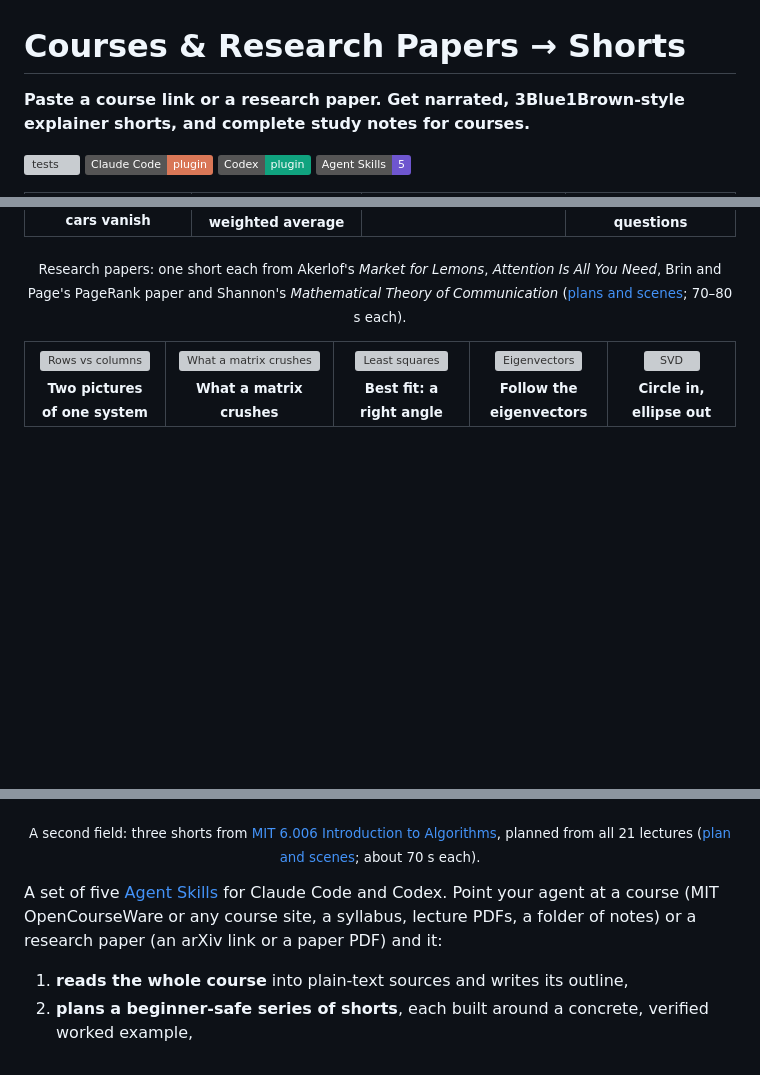
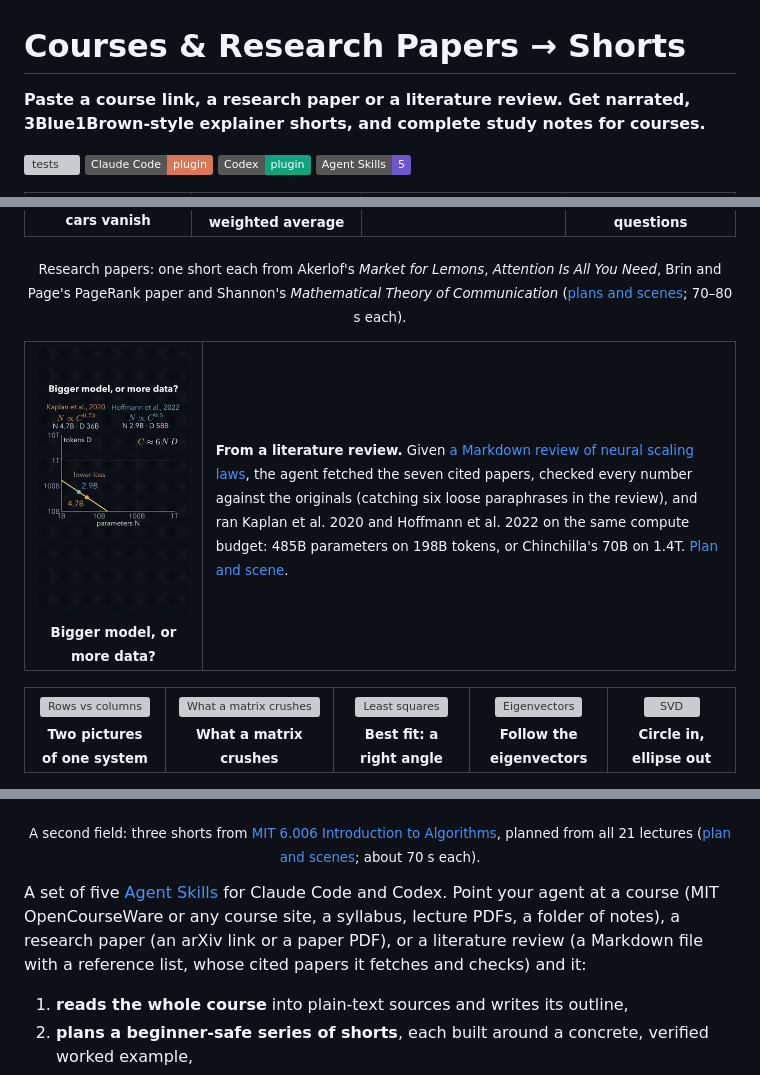
Before and after one commit to arav31/CourseToShortsSkills, a Markdown page: README.md, 3 parts joined by grey strips. GitHub-like rendering; pictures changed too: docs/media/review-scaling-laws.gif (added); badges without logos; blank space fills up the shorter version; grey boxes are pictures that could not be loaded.

```diff
--- a/README.md
+++ b/README.md
@@ -1,6 +1,6 @@
 # Courses & Research Papers → Shorts
 
-**Paste a course link or a research paper. Get narrated, 3Blue1Brown-style explainer shorts, and complete study notes for courses.**
+**Paste a course link, a research paper or a literature review. Get narrated, 3Blue1Brown-style explainer shorts, and complete study notes for courses.**
 
 [![tests](https://github.com/arav31/CourseToShortsSkills/actions/workflows/tests.yml/badge.svg)](https://github.com/arav31/CourseToShortsSkills/actions/workflows/tests.yml)
 ![Claude Code plugin](https://img.shields.io/badge/Claude%20Code-plugin-d97757)
@@ -17,6 +17,13 @@
 </table>
 
 <p align="center"><sub>Research papers: one short each from Akerlof's <i>Market for Lemons</i>, <i>Attention Is All You Need</i>, Brin and Page's PageRank paper and Shannon's <i>Mathematical Theory of Communication</i> (<a href="examples/papers/">plans and scenes</a>; 70–80 s each).</sub></p>
+
+<table>
+<tr>
+<td align="center" width="25%"><a href="docs/media/review-scaling-laws.mp4"><img src="docs/media/review-scaling-laws.gif" width="170" alt="Bigger model, or more data?"></a><br><sub><b>Bigger model, or more data?</b></sub></td>
+<td width="75%"><sub><b>From a literature review.</b> Given <a href="examples/reviews/scaling-laws/review.md">a Markdown review of neural scaling laws</a>, the agent fetched the seven cited papers, checked every number against the originals (catching six loose paraphrases in the review), and ran Kaplan et al. 2020 and Hoffmann et al. 2022 on the same compute budget: 485B parameters on 198B tokens, or Chinchilla's 70B on 1.4T. <a href="examples/reviews/scaling-laws/">Plan and scene</a>.</sub></td>
+</tr>
+</table>
 
 <table>
 <tr>
@@ -54,8 +61,9 @@
 <p align="center"><sub>A second field: three shorts from <a href="https://ocw.mit.edu/courses/6-006-introduction-to-algorithms-spring-2020/">MIT 6.006 Introduction to Algorithms</a>, planned from all 21 lectures (<a href="examples/mit-6.006/">plan and scenes</a>; about 70 s each).</sub></p>
 
 A set of five [Agent Skills](https://agentskills.io) for Claude Code and Codex. Point your agent at a
-course (MIT OpenCourseWare or any course site, a syllabus, lecture PDFs, a folder of notes) or a
-research paper (an arXiv link or a paper PDF) and it:
+course (MIT OpenCourseWare or any course site, a syllabus, lecture PDFs, a folder of notes), a
+research paper (an arXiv link or a paper PDF), or a literature review (a Markdown file with a
+reference list, whose cited papers it fetches and checks) and it:
 
 1. **reads the whole course** into plain-text sources and writes its outline,
 2. **plans a beginner-safe series of shorts**, each built around a concrete, verified worked example,
```
Also changed, not shown: other parts of README.md (+3 -1 lines), examples/README.md (+21 -0 lines), skills/course-plan/SKILL.md (+7 -2 lines), docs/media/review-scaling-laws.jpg (added), 15 other files.
